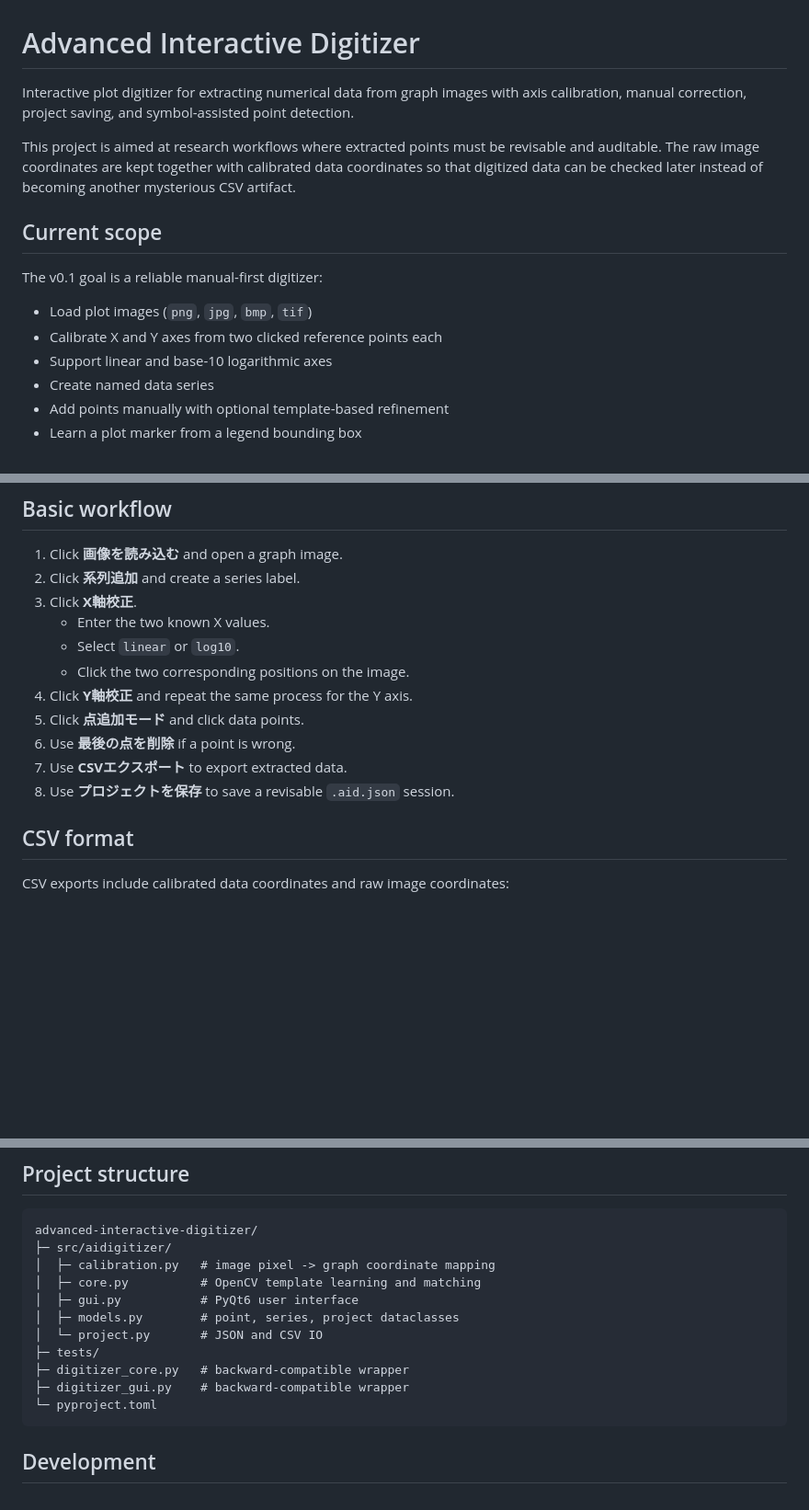
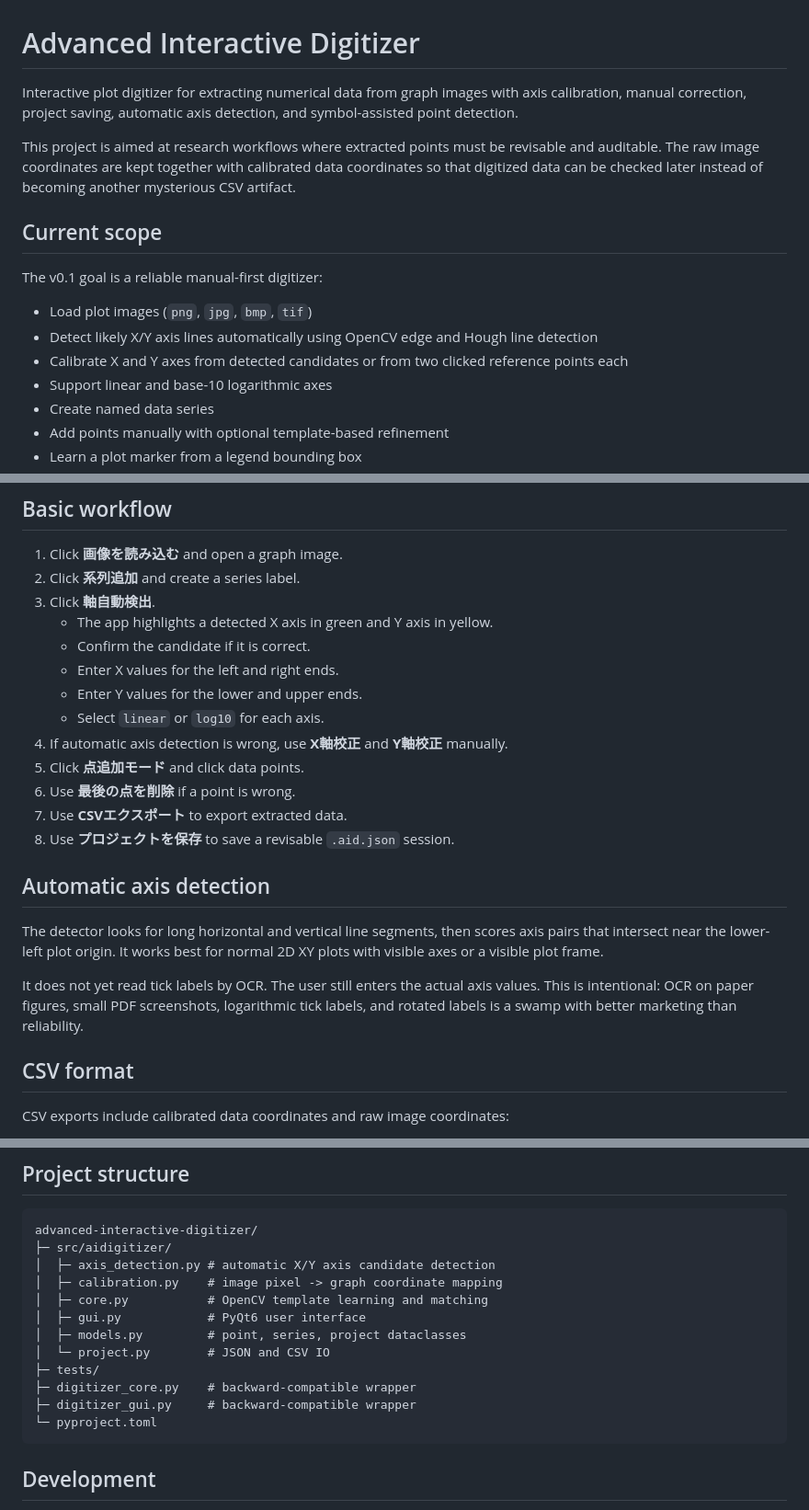
Before and after one commit to GTT10/advanced-interactive-digitizer, a Markdown page: README.md, 3 parts joined by grey strips. Shown at 92% size. Drawn GitHub-style; blank space fills up the shorter version.

Commit message:
Document automatic axis detection workflow

````diff
--- a/README.md
+++ b/README.md
@@ -1,6 +1,6 @@
 # Advanced Interactive Digitizer
 
-Interactive plot digitizer for extracting numerical data from graph images with axis calibration, manual correction, project saving, and symbol-assisted point detection.
+Interactive plot digitizer for extracting numerical data from graph images with axis calibration, manual correction, project saving, automatic axis detection, and symbol-assisted point detection.
 
 This project is aimed at research workflows where extracted points must be revisable and auditable. The raw image coordinates are kept together with calibrated data coordinates so that digitized data can be checked later instead of becoming another mysterious CSV artifact.
 
@@ -9,7 +9,8 @@ This project is aimed at research workflows where extracted points must be revis
 The v0.1 goal is a reliable manual-first digitizer:
 
 - Load plot images (`png`, `jpg`, `bmp`, `tif`)
-- Calibrate X and Y axes from two clicked reference points each
+- Detect likely X/Y axis lines automatically using OpenCV edge and Hough line detection
+- Calibrate X and Y axes from detected candidates or from two clicked reference points each
 - Support linear and base-10 logarithmic axes
 - Create named data series
 - Add points manually with optional template-based refinement
@@ -47,15 +48,23 @@ python digitizer_gui.py
 
 1. Click **画像を読み込む** and open a graph image.
 2. Click **系列追加** and create a series label.
-3. Click **X軸校正**.
-   - Enter the two known X values.
-   - Select `linear` or `log10`.
-   - Click the two corresponding positions on the image.
-4. Click **Y軸校正** and repeat the same process for the Y axis.
+3. Click **軸自動検出**.
+   - The app highlights a detected X axis in green and Y axis in yellow.
+   - Confirm the candidate if it is correct.
+   - Enter X values for the left and right ends.
+   - Enter Y values for the lower and upper ends.
+   - Select `linear` or `log10` for each axis.
+4. If automatic axis detection is wrong, use **X軸校正** and **Y軸校正** manually.
 5. Click **点追加モード** and click data points.
 6. Use **最後の点を削除** if a point is wrong.
 7. Use **CSVエクスポート** to export extracted data.
 8. Use **プロジェクトを保存** to save a revisable `.aid.json` session.
+
+## Automatic axis detection
+
+The detector looks for long horizontal and vertical line segments, then scores axis pairs that intersect near the lower-left plot origin. It works best for normal 2D XY plots with visible axes or a visible plot frame.
+
+It does not yet read tick labels by OCR. The user still enters the actual axis values. This is intentional: OCR on paper figures, small PDF screenshots, logarithmic tick labels, and rotated labels is a swamp with better marketing than reliability.
 
 ## CSV format
 
@@ -73,14 +82,15 @@ If the axes have not been calibrated, `data_x` and `data_y` are left blank while
 ```text
 advanced-interactive-digitizer/
 ├─ src/aidigitizer/
-│  ├─ calibration.py   # image pixel -> graph coordinate mapping
-│  ├─ core.py          # OpenCV template learning and matching
-│  ├─ gui.py           # PyQt6 user interface
-│  ├─ models.py        # point, series, project dataclasses
-│  └─ project.py       # JSON and CSV IO
+│  ├─ axis_detection.py # automatic X/Y axis candidate detection
+│  ├─ calibration.py    # image pixel -> graph coordinate mapping
+│  ├─ core.py           # OpenCV template learning and matching
+│  ├─ gui.py            # PyQt6 user interface
+│  ├─ models.py         # point, series, project dataclasses
+│  └─ project.py        # JSON and CSV IO
 ├─ tests/
-├─ digitizer_core.py   # backward-compatible wrapper
-├─ digitizer_gui.py    # backward-compatible wrapper
+├─ digitizer_core.py    # backward-compatible wrapper
+├─ digitizer_gui.py     # backward-compatible wrapper
 └─ pyproject.toml
 ```
 
````
